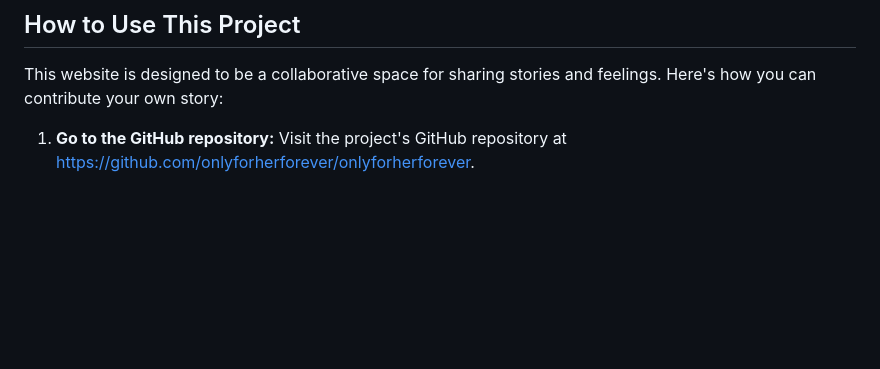
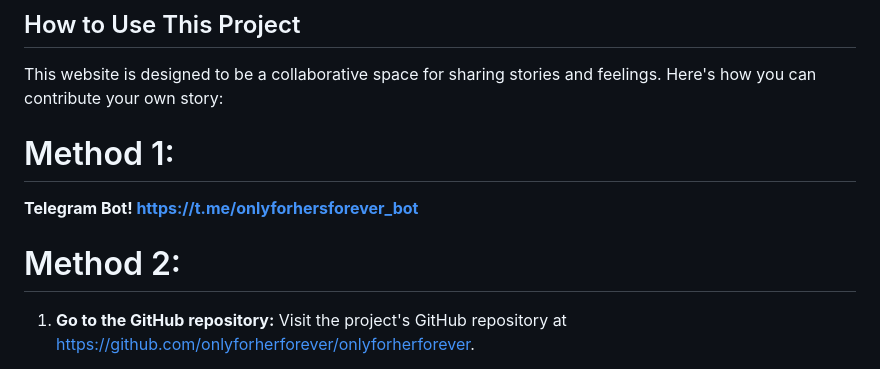
Before and after one commit to siddharth19019/onlyforherforever.github.io, a Markdown page: docs/howtousethisproject.md, the part around the change. GitHub-like rendering; blank space fills up the shorter version.

Commit message:
HOW:TO: Add Telegram Bot as an option for uploading stories!

```diff
--- a/docs/howtousethisproject.md
+++ b/docs/howtousethisproject.md
@@ -20,6 +20,10 @@ This is a poetic web project dedicated to expressing love, life, and the beauty
 
 This website is designed to be a collaborative space for sharing stories and feelings. Here's how you can contribute your own story:
 
+# Method 1:
+**Telegram Bot! https://t.me/onlyforhersforever_bot**
+
+# Method 2:
 1.  **Go to the GitHub repository:** Visit the project's GitHub repository at [https://github.com/onlyforherforever/onlyforherforever](https://github.com/onlyforherforever/onlyforherforever).
 
 2.  **Fork the repository:** Click the "Fork" button in the top right corner to create your own copy of the repository.
```
